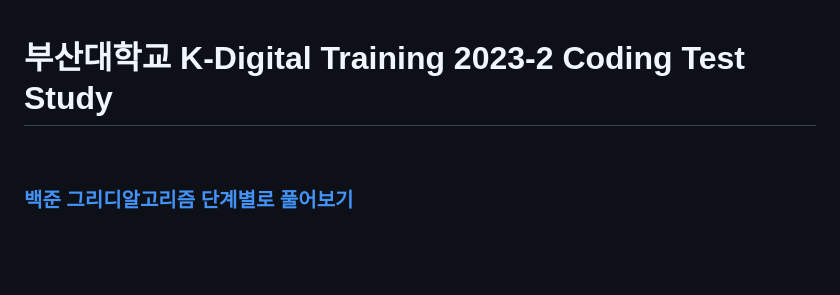
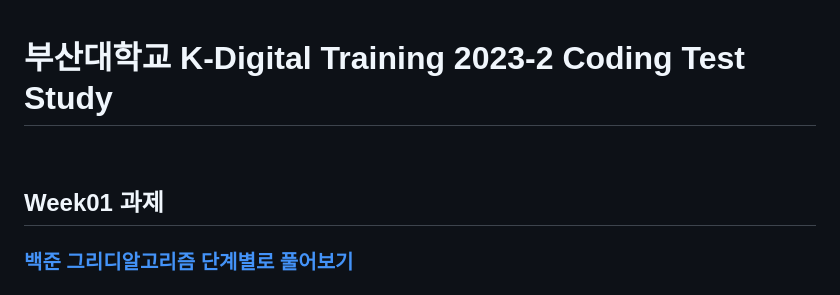
Before and after one commit to young1ll/pnu-k-digital-training-2023-2-coding-test-study, a Markdown page: README.md, the part around one of its changes. GitHub-like rendering; blank space fills up the shorter version.

```diff
--- a/README.md
+++ b/README.md
@@ -2,4 +2,5 @@
 
 <br/>
 
+## Week01 과제
 ### [백준 그리디알고리즘 단계별로 풀어보기](https://www.acmicpc.net/step/33)
```
Also changed, not shown: other parts of README.md (+3 -0 lines).
